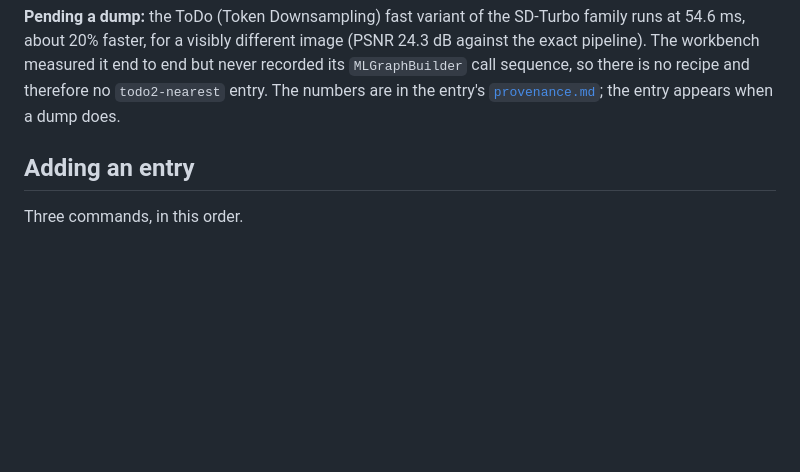
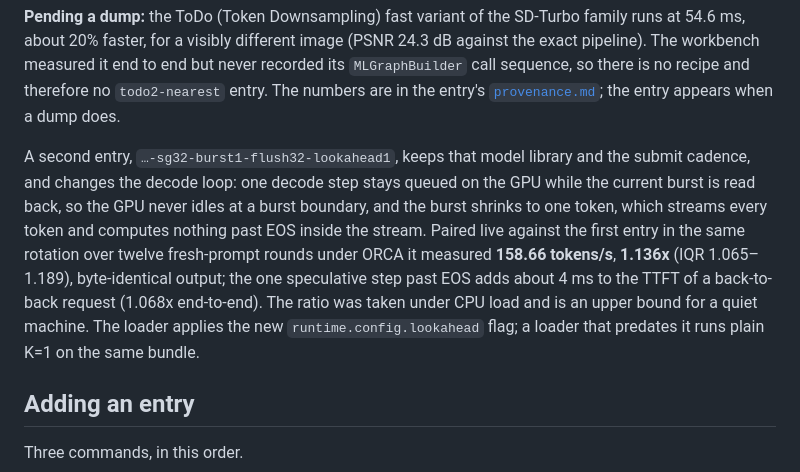
Before and after one commit to OlehZhyhinas/webnn-catalog, a Markdown page: README.md, the part around the change. Drawn GitHub-style; blank space fills up the shorter version.

Commit message:
qwen3-1.7b lookahead1 entry: README paragraph.

```diff
--- a/README.md
+++ b/README.md
@@ -137,6 +137,19 @@ never recorded its `MLGraphBuilder` call sequence, so there is no recipe and
 therefore no `todo2-nearest` entry. The numbers are in the entry's
 [`provenance.md`](families/sd-turbo-512-1step/entries/coreml-apple-m5-pro-macos26-chrome152/provenance.md#the-optional-fast-variant);
 the entry appears when a dump does.
+
+A second entry, `…-sg32-burst1-flush32-lookahead1`, keeps that model
+library and the submit cadence, and changes the decode loop: one decode step
+stays queued on the GPU while the current burst is read back, so the GPU
+never idles at a burst boundary, and the burst shrinks to one token, which
+streams every token and computes nothing past EOS inside the stream. Paired
+live against the first entry in the same rotation over twelve fresh-prompt
+rounds under ORCA it measured **158.66 tokens/s**, **1.136x** (IQR
+1.065–1.189), byte-identical output; the one speculative step past EOS adds
+about 4 ms to the TTFT of a back-to-back request (1.068x end-to-end). The
+ratio was taken under CPU load and is an upper bound for a quiet machine.
+The loader applies the new `runtime.config.lookahead` flag; a loader that
+predates it runs plain K=1 on the same bundle.
 
 ## Adding an entry
 
```
